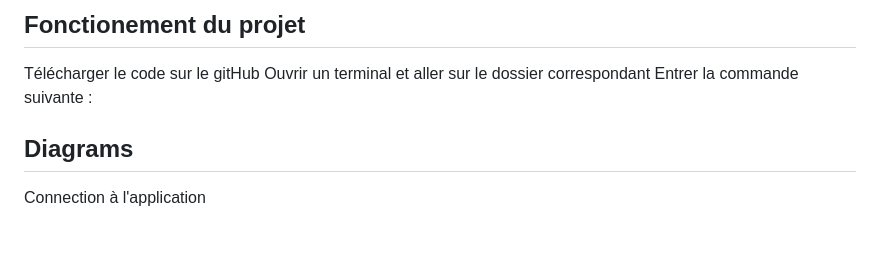
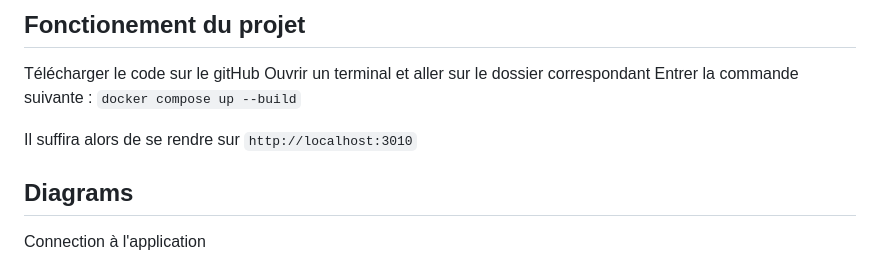
Before and after one commit to PMootz/Motus, a Markdown page: README.md, the part around the change. Rendered like a GitHub page; blank space fills up the shorter version.

````diff
--- a/README.md
+++ b/README.md
@@ -33,6 +33,9 @@ For now we use json to store the score and the user. But we want to store it in
 Télécharger le code sur le gitHub
 Ouvrir un terminal et aller sur le dossier correspondant
 Entrer la commande suivante :
+```docker compose up --build```
+
+Il suffira alors de se rendre sur ```http://localhost:3010```
 ## Diagrams
 
 Connection à l'application
````
